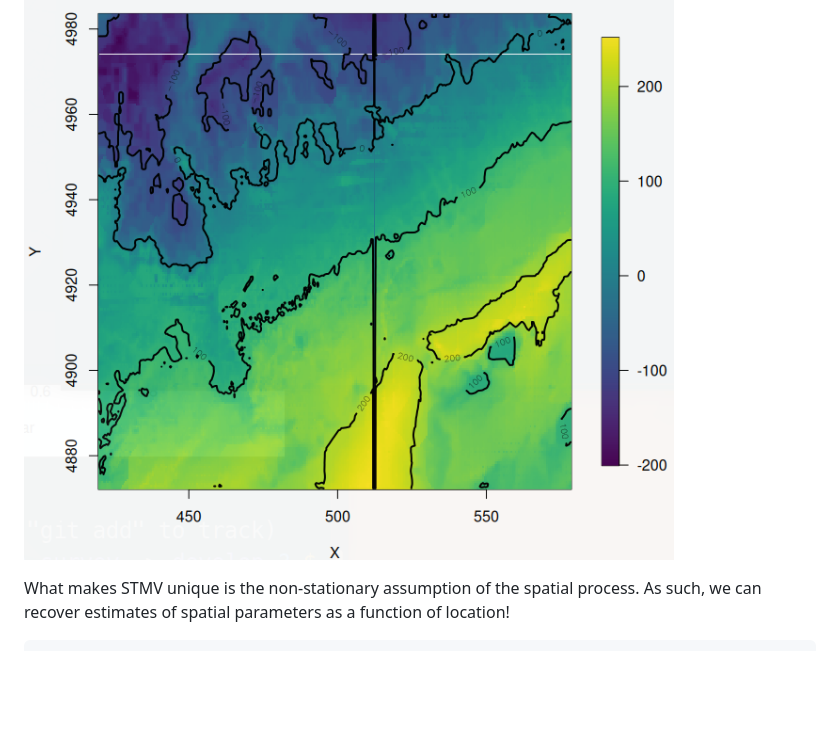
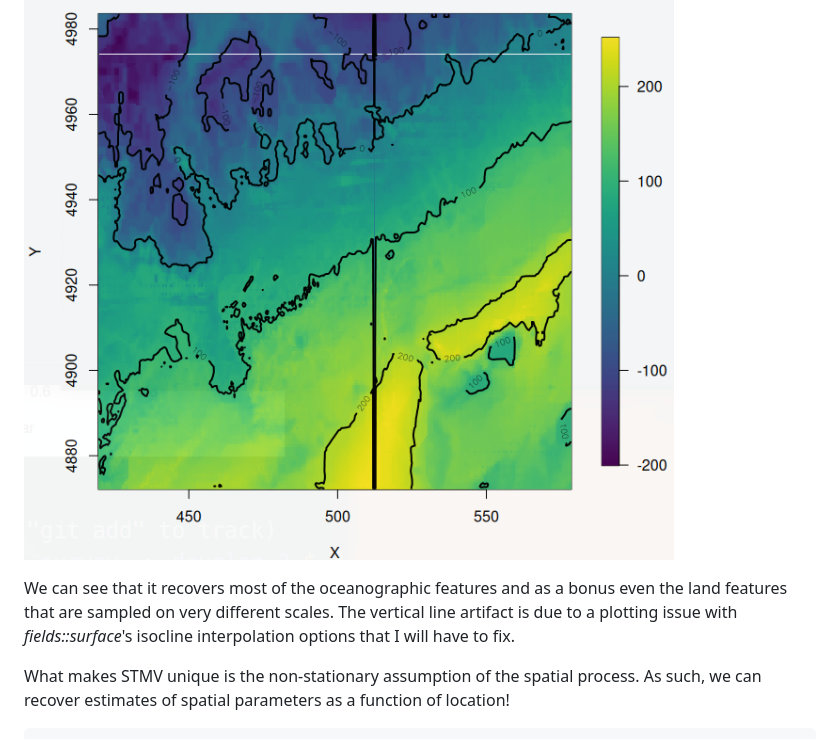
Before and after one commit to jae0/stmv, a Markdown page: inst/scripts/01_bathymetry_stmv_example.md, the part around the change. Rendered like a GitHub page; blank space fills up the shorter version.

Commit message:
add documentation

````diff
--- a/inst/scripts/01_bathymetry_stmv_example.md
+++ b/inst/scripts/01_bathymetry_stmv_example.md
@@ -184,6 +184,9 @@ dev.new(); surface( as.image( Z=predictions, x=locations, nx=p$nplons, ny=p$npla
 
 ![](../../docs/media/bathymetry_stmv.png)
 
+We can see that it recovers most of the oceanographic features and as a bonus even the land features that are sampled on very different scales. The vertical line artifact is due to a plotting issue with *fields::surface*'s isocline interpolation options that I will have to fix.
+
+
 What makes STMV unique is the non-stationary assumption of the spatial process. As such, we can recover estimates of spatial parameters as a function of location!
 
 ```r
````
